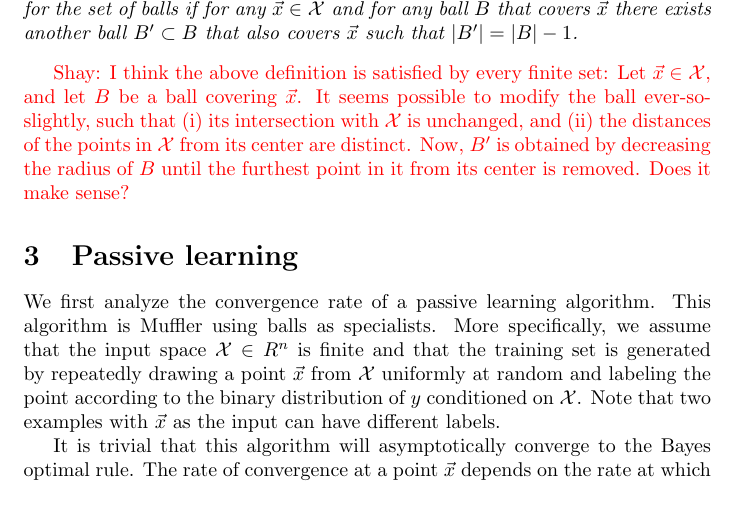
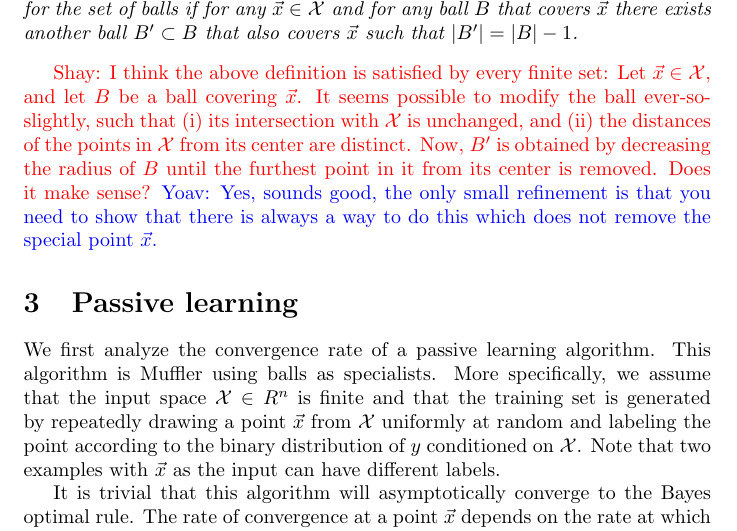
Before and after one commit to yoavfreund/GameTheoreticConfidence, a LaTeX document (active-colt2017/ActiveBalls.tex): part of page 2 of 4, cut so that both start at the same text, the shorter picture padded with empty space. Compiled offline with pdfLaTeX.

Commit message:
answered Shays comment

```diff
--- a/active-colt2017/ActiveBalls.tex
+++ b/active-colt2017/ActiveBalls.tex
@@ -116,7 +116,9 @@ such that (i) its intersection with $\X$ is unchanged,  and (ii) the
 distances of the points in $\X$ from its center are distinct.
 Now, $B'$ is obtained by decreasing the radius of $B$ until
 the furthest point in it from its center is removed.  Does it make sense?}
-
+\yoav{Yes, sounds good, the only small refinement is that you need to
+  show that there is always a way to do this which does not remove the
+  special point $\x$.}
 \iffalse
 We assume that $\rho$ is Lipschitz
 with parameter $\alpha$, i.e. for any two vectors $\vec{x}\neq\vec{y}$.
```
